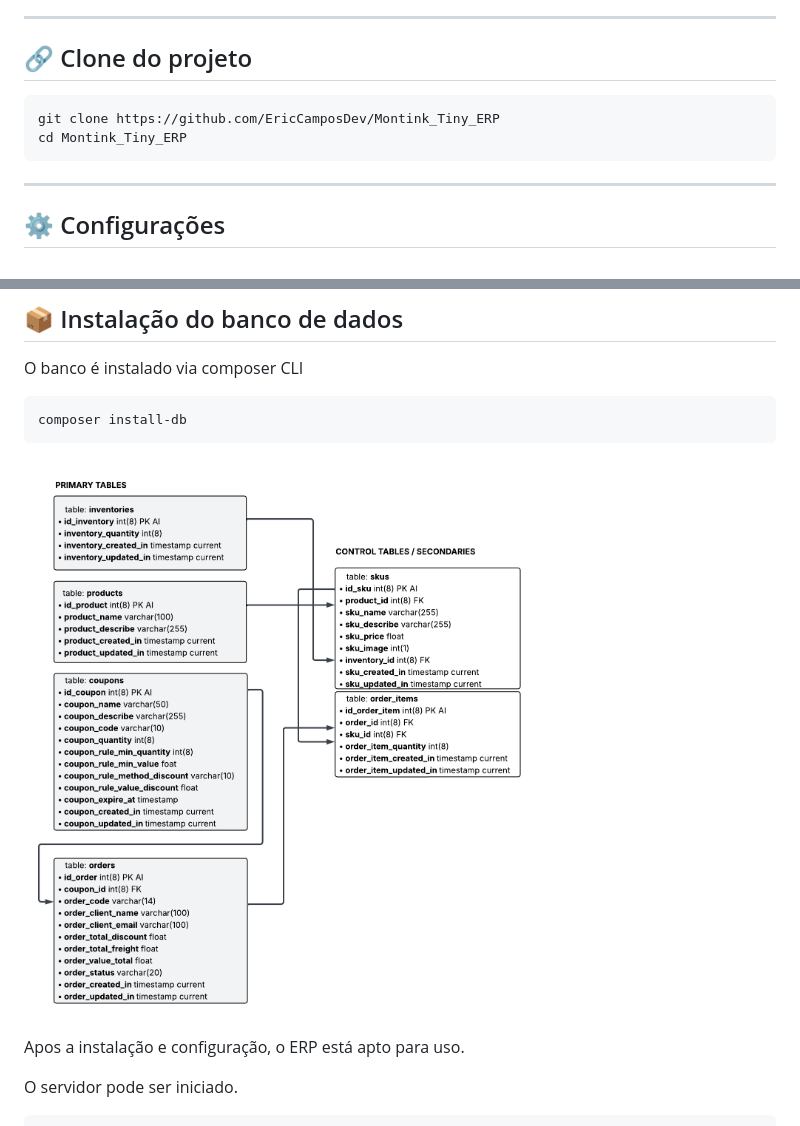
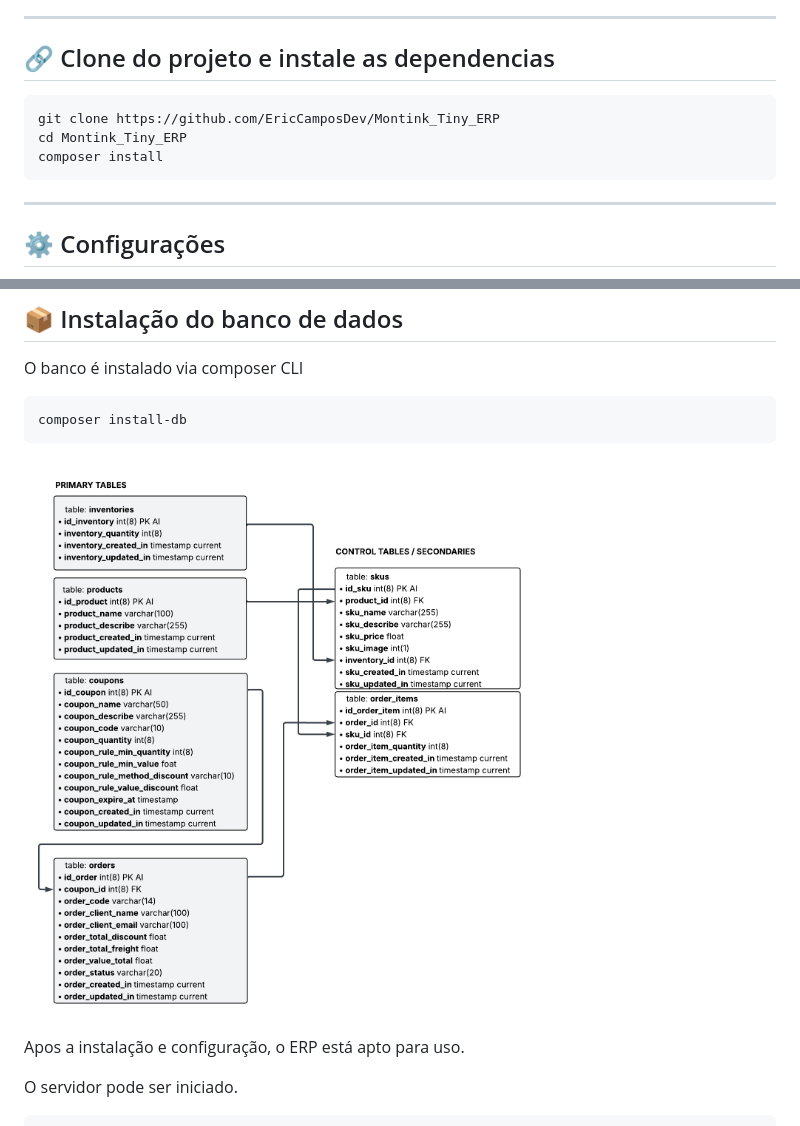
Before and after one commit to EricCamposDev/Montink_Tiny_ERP, a Markdown page: README.md, 2 parts joined by grey strips. Drawn GitHub-style; pictures changed too: public/images/tiny-diagram.png.

Commit message:
feat:readme docs

````diff
--- a/README.md
+++ b/README.md
@@ -22,11 +22,12 @@ O projeto foi desenvolvido com o proposito de competir no processo seletivo da m
 
 ---
 
-## 🔗 Clone do projeto
+## 🔗 Clone do projeto e instale as dependencias
 
 ```bash
 git clone https://github.com/EricCamposDev/Montink_Tiny_ERP
 cd Montink_Tiny_ERP
+composer install
 ```
 
 ---
````
Also changed, not shown: 2 other files.
